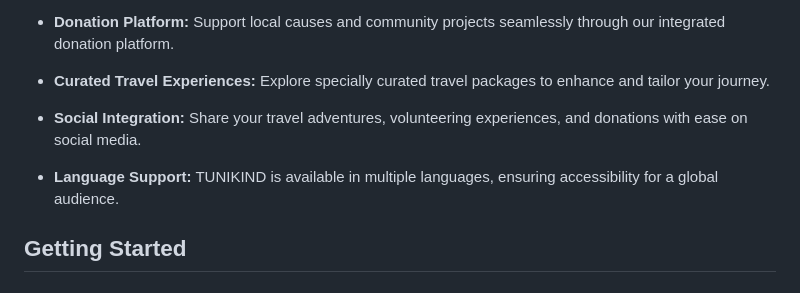
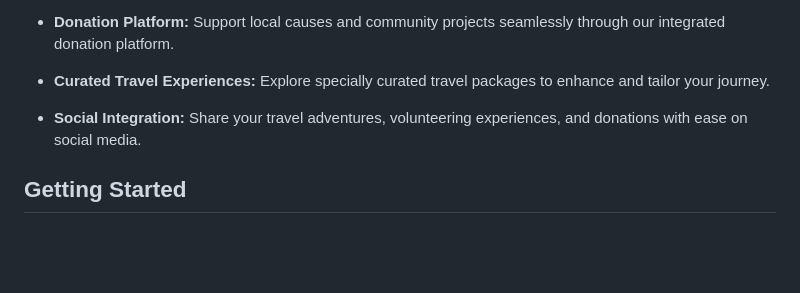
Before and after one commit to yahiahwewi/PiDev31, a Markdown page: README.md, the part around the change. GitHub-like rendering; blank space fills up the shorter version.

```diff
--- a/README.md
+++ b/README.md
@@ -19,8 +19,6 @@ TUNIKIND is an all-encompassing tourist application designed to elevate your tra
 - **Curated Travel Experiences:** Explore specially curated travel packages to enhance and tailor your journey.
 
 - **Social Integration:** Share your travel adventures, volunteering experiences, and donations with ease on social media.
-
-- **Language Support:** TUNIKIND is available in multiple languages, ensuring accessibility for a global audience.
 
 ## Getting Started
 
```
